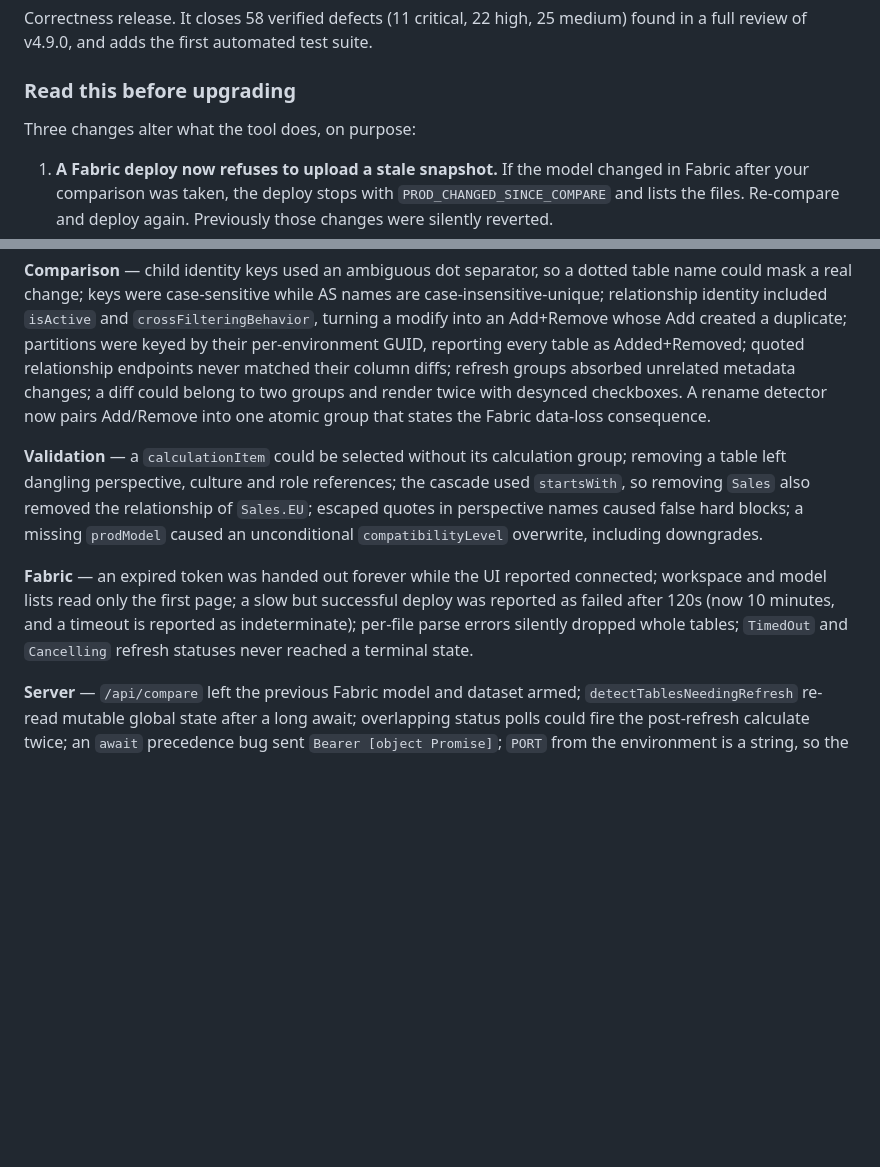
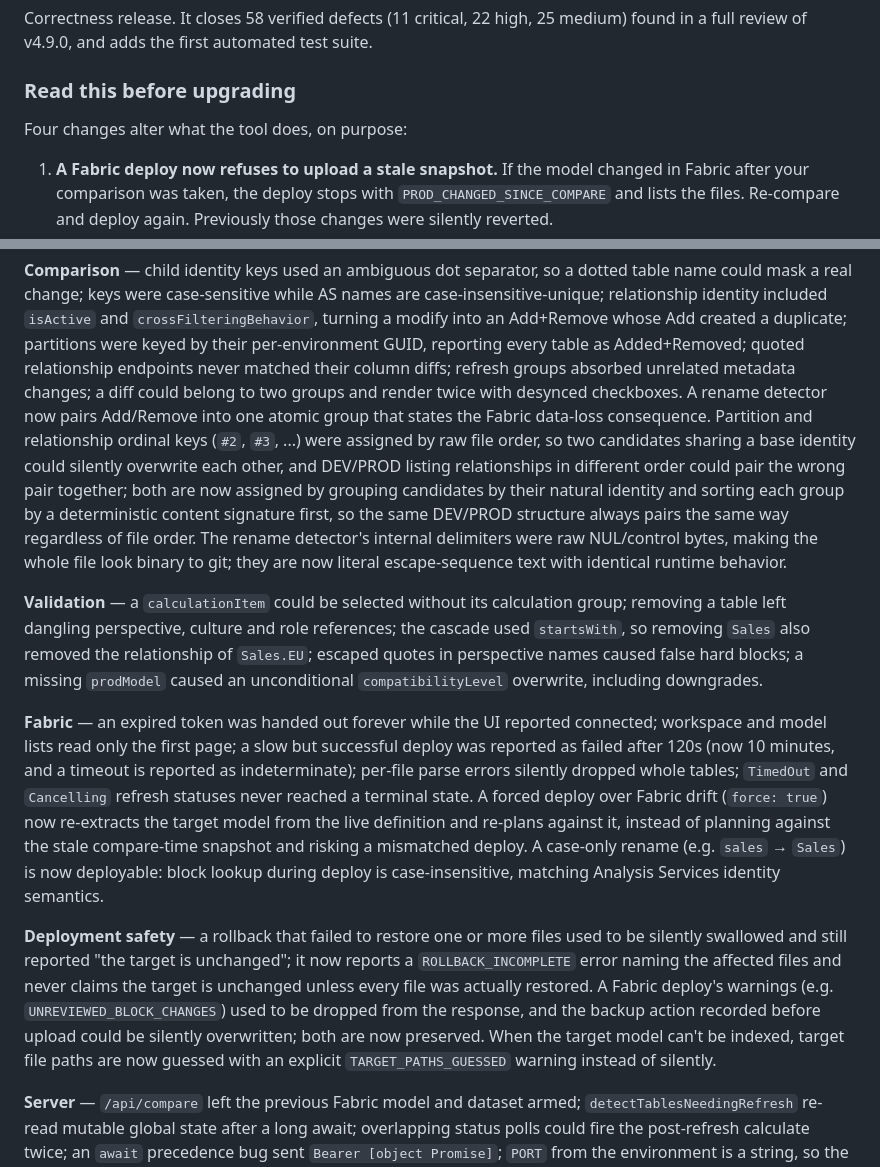
Before and after one commit to goreckir/model_alchemist, a Markdown page: RELEASE_NOTES.md, 2 parts joined by grey strips. GitHub-like rendering; blank space fills up the shorter version.

Commit message:
docs(release-notes): document ek-fixes-hardening changes (partition/relationship keys, rollback honesty, drift re-plan, guessed paths)

```diff
--- a/RELEASE_NOTES.md
+++ b/RELEASE_NOTES.md
@@ -7,7 +7,7 @@ found in a full review of v4.9.0, and adds the first automated test suite.
 
 ### Read this before upgrading
 
-Three changes alter what the tool does, on purpose:
+Four changes alter what the tool does, on purpose:
 
 1. **A Fabric deploy now refuses to upload a stale snapshot.** If the model changed
    in Fabric after your comparison was taken, the deploy stops with
@@ -74,6 +74,15 @@ table as Added+Removed; quoted relationship endpoints never matched their column
 diffs; refresh groups absorbed unrelated metadata changes; a diff could belong to
 two groups and render twice with desynced checkboxes. A rename detector now pairs
 Add/Remove into one atomic group that states the Fabric data-loss consequence.
+Partition and relationship ordinal keys (`#2`, `#3`, ...) were assigned by raw file
+order, so two candidates sharing a base identity could silently overwrite each
+other, and DEV/PROD listing relationships in different order could pair the wrong
+pair together; both are now assigned by grouping candidates by their natural
+identity and sorting each group by a deterministic content signature first, so the
+same DEV/PROD structure always pairs the same way regardless of file order. The
+rename detector's internal delimiters were raw NUL/control bytes, making the whole
+file look binary to git; they are now literal escape-sequence text with identical
+runtime behavior.
 
 **Validation** — a `calculationItem` could be selected without its calculation
 group; removing a table left dangling perspective, culture and role references; the
@@ -86,7 +95,21 @@ downgrades.
 connected; workspace and model lists read only the first page; a slow but successful
 deploy was reported as failed after 120s (now 10 minutes, and a timeout is reported
 as indeterminate); per-file parse errors silently dropped whole tables; `TimedOut`
-and `Cancelling` refresh statuses never reached a terminal state.
+and `Cancelling` refresh statuses never reached a terminal state. A forced deploy
+over Fabric drift (`force: true`) now re-extracts the target model from the live
+definition and re-plans against it, instead of planning against the stale
+compare-time snapshot and risking a mismatched deploy. A case-only rename (e.g.
+`sales` → `Sales`) is now deployable: block lookup during deploy is case-insensitive,
+matching Analysis Services identity semantics.
+
+**Deployment safety** — a rollback that failed to restore one or more files used to
+be silently swallowed and still reported "the target is unchanged"; it now reports
+a `ROLLBACK_INCOMPLETE` error naming the affected files and never claims the target
+is unchanged unless every file was actually restored. A Fabric deploy's warnings
+(e.g. `UNREVIEWED_BLOCK_CHANGES`) used to be dropped from the response, and the
+backup action recorded before upload could be silently overwritten; both are now
+preserved. When the target model can't be indexed, target file paths are now
+guessed with an explicit `TARGET_PATHS_GUESSED` warning instead of silently.
 
 **Server** — `/api/compare` left the previous Fabric model and dataset armed;
 `detectTablesNeedingRefresh` re-read mutable global state after a long await;
```
